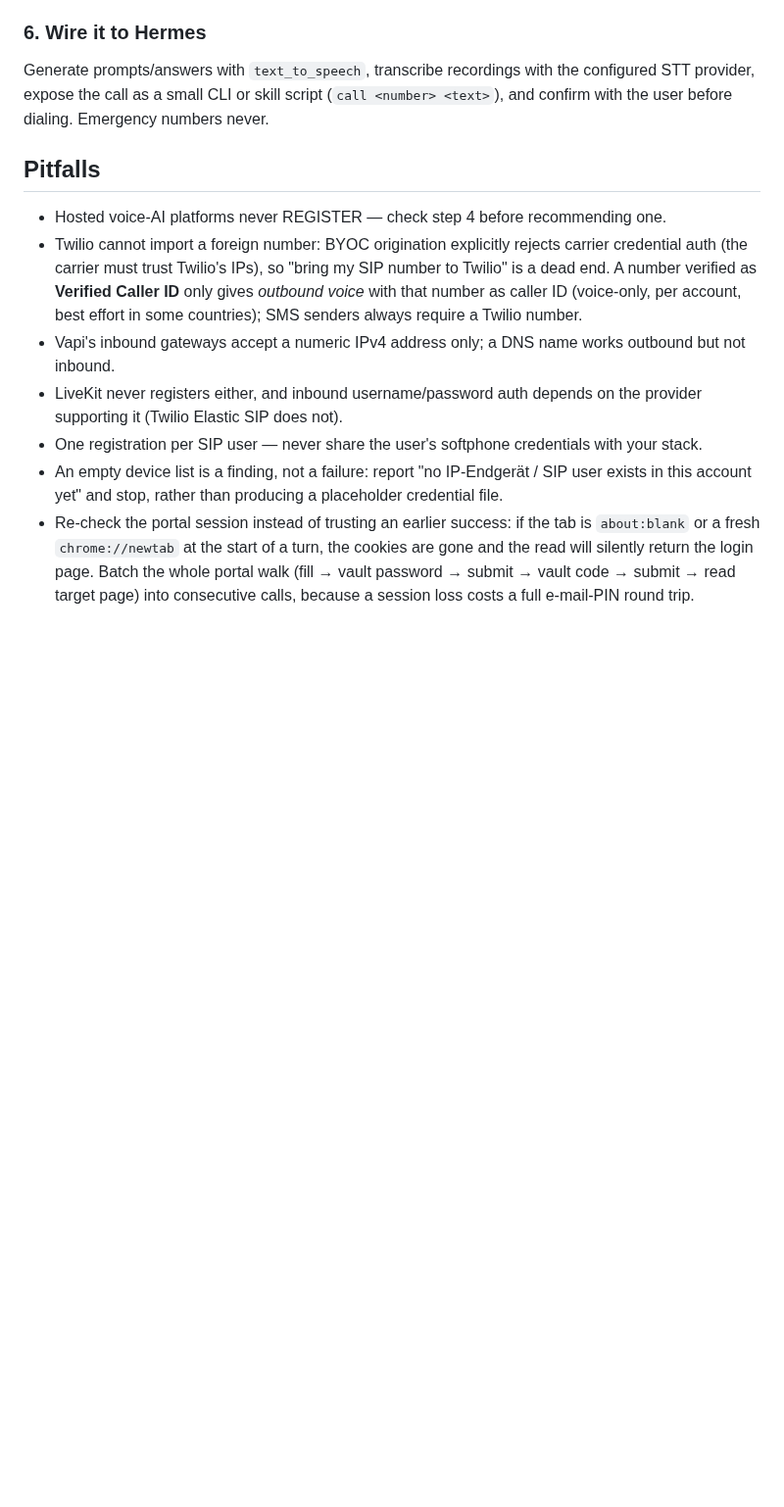
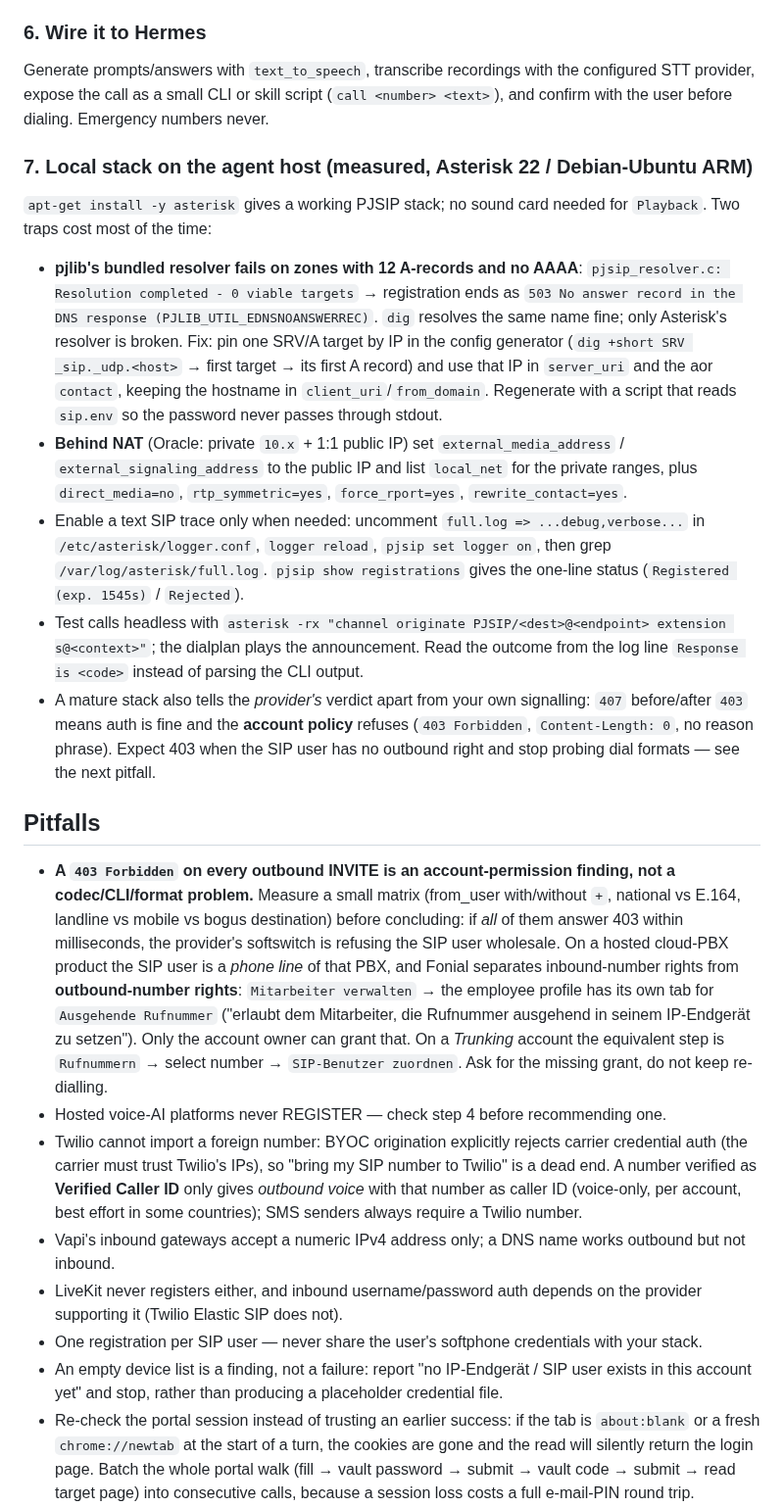
Before and after one commit to mimocomputer/hermes-skills, a Markdown page: productivity/sip-telephony/SKILL.md, the part around the change. Shown at 98% size. Rendered like a GitHub page; blank space fills up the shorter version.

Commit message:
Auto-commit: skills changed (      2 M ) 2026-11-07T21:35:43+00:00

```diff
--- a/productivity/sip-telephony/SKILL.md
+++ b/productivity/sip-telephony/SKILL.md
@@ -83,8 +83,19 @@ See `references/providers-and-platforms.md` for the capability matrix with sourc
 
 Generate prompts/answers with `text_to_speech`, transcribe recordings with the configured STT provider, expose the call as a small CLI or skill script (`call <number> <text>`), and confirm with the user before dialing. Emergency numbers never.
 
+### 7. Local stack on the agent host (measured, Asterisk 22 / Debian-Ubuntu ARM)
+
+`apt-get install -y asterisk` gives a working PJSIP stack; no sound card needed for `Playback`. Two traps cost most of the time:
+
+- **pjlib's bundled resolver fails on zones with 12 A-records and no AAAA**: `pjsip_resolver.c: Resolution completed - 0 viable targets` → registration ends as `503 No answer record in the DNS response (PJLIB_UTIL_EDNSNOANSWERREC)`. `dig` resolves the same name fine; only Asterisk's resolver is broken. Fix: pin one SRV/A target by IP in the config generator (`dig +short SRV _sip._udp.<host>` → first target → its first A record) and use that IP in `server_uri` and the aor `contact`, keeping the hostname in `client_uri`/`from_domain`. Regenerate with a script that reads `sip.env` so the password never passes through stdout.
+- **Behind NAT** (Oracle: private `10.x` + 1:1 public IP) set `external_media_address` / `external_signaling_address` to the public IP and list `local_net` for the private ranges, plus `direct_media=no`, `rtp_symmetric=yes`, `force_rport=yes`, `rewrite_contact=yes`.
+- Enable a text SIP trace only when needed: uncomment `full.log => ...debug,verbose...` in `/etc/asterisk/logger.conf`, `logger reload`, `pjsip set logger on`, then grep `/var/log/asterisk/full.log`. `pjsip show registrations` gives the one-line status (`Registered (exp. 1545s)` / `Rejected`).
+- Test calls headless with `asterisk -rx "channel originate PJSIP/<dest>@<endpoint> extension s@<context>"`; the dialplan plays the announcement. Read the outcome from the log line `Response is <code>` instead of parsing the CLI output.
+- A mature stack also tells the *provider's* verdict apart from your own signalling: `407` before/after `403` means auth is fine and the **account policy** refuses (`403 Forbidden`, `Content-Length: 0`, no reason phrase). Expect 403 when the SIP user has no outbound right and stop probing dial formats — see the next pitfall.
+
 ## Pitfalls
 
+- **A `403 Forbidden` on every outbound INVITE is an account-permission finding, not a codec/CLI/format problem.** Measure a small matrix (from_user with/without `+`, national vs E.164, landline vs mobile vs bogus destination) before concluding: if *all* of them answer 403 within milliseconds, the provider's softswitch is refusing the SIP user wholesale. On a hosted cloud-PBX product the SIP user is a *phone line* of that PBX, and Fonial separates inbound-number rights from **outbound-number rights**: `Mitarbeiter verwalten` → the employee profile has its own tab for `Ausgehende Rufnummer` ("erlaubt dem Mitarbeiter, die Rufnummer ausgehend in seinem IP-Endgerät zu setzen"). Only the account owner can grant that. On a *Trunking* account the equivalent step is `Rufnummern` → select number → `SIP-Benutzer zuordnen`. Ask for the missing grant, do not keep re-dialling.
 - Hosted voice-AI platforms never REGISTER — check step 4 before recommending one.
 - Twilio cannot import a foreign number: BYOC origination explicitly rejects carrier credential auth (the carrier must trust Twilio's IPs), so "bring my SIP number to Twilio" is a dead end. A number verified as **Verified Caller ID** only gives *outbound voice* with that number as caller ID (voice-only, per account, best effort in some countries); SMS senders always require a Twilio number.
 - Vapi's inbound gateways accept a numeric IPv4 address only; a DNS name works outbound but not inbound.
```
Also changed, not shown: creative/vector-score-to-musicxml/SKILL.md (+2 -0 lines).
